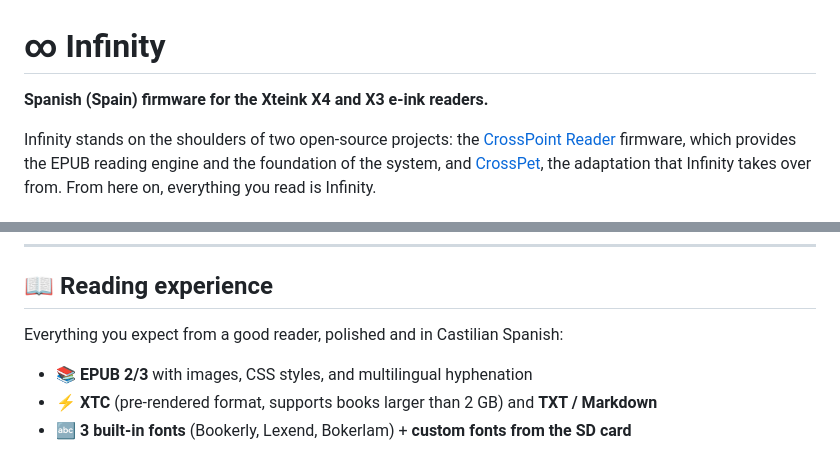
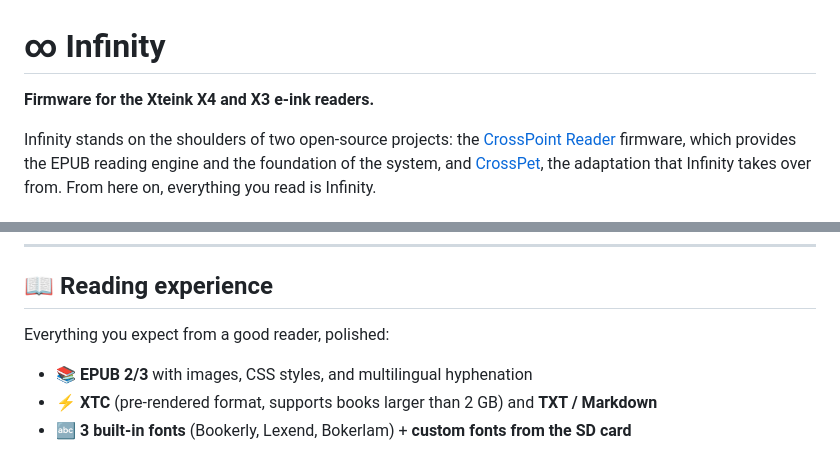
Before and after one commit to alexfdez1010/infinity, a Markdown page: README.md, 2 parts joined by grey strips. Rendered like a GitHub page.

Commit message:
Docs: drop Spanish-firmware framing from README

```diff
--- a/README.md
+++ b/README.md
@@ -1,6 +1,6 @@
 # ∞ Infinity
 
-**Spanish (Spain) firmware for the Xteink X4 and X3 e-ink readers.**
+**Firmware for the Xteink X4 and X3 e-ink readers.**
 
 Infinity stands on the shoulders of two open-source projects: the [CrossPoint Reader](https://github.com/crosspoint-reader/crosspoint-reader) firmware, which provides the EPUB reading engine and the foundation of the system, and [CrossPet](https://github.com/trilwu/crosspet), the adaptation that Infinity takes over from. From here on, everything you read is Infinity.
 
@@ -18,7 +18,7 @@ And when you close the book, the device doesn't go quiet: a collection of carefu
 
 ## 📖 Reading experience
 
-Everything you expect from a good reader, polished and in Castilian Spanish:
+Everything you expect from a good reader, polished:
 
 - 📚 **EPUB 2/3** with images, CSS styles, and multilingual hyphenation
 - ⚡ **XTC** (pre-rendered format, supports books larger than 2 GB) and **TXT / Markdown**
```
